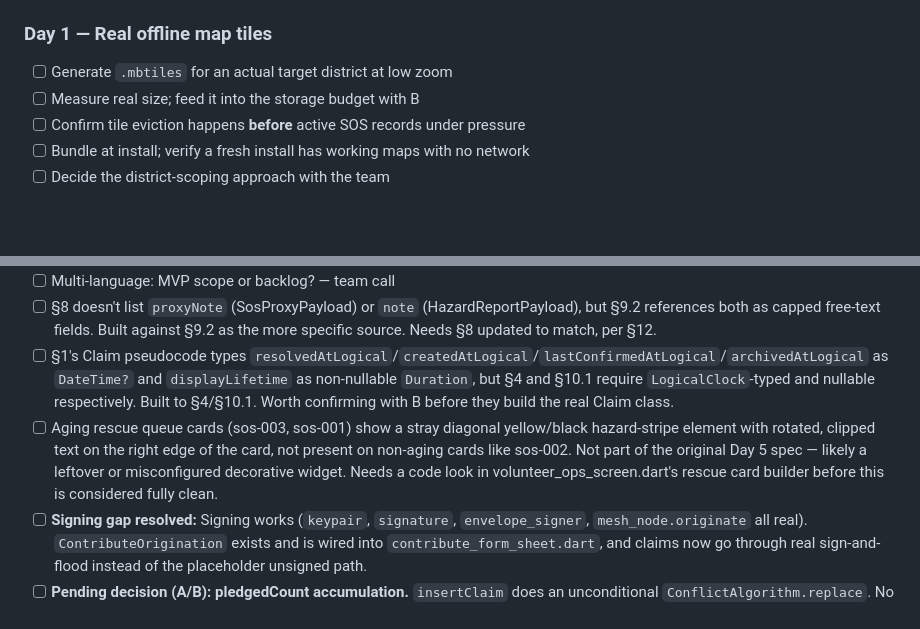
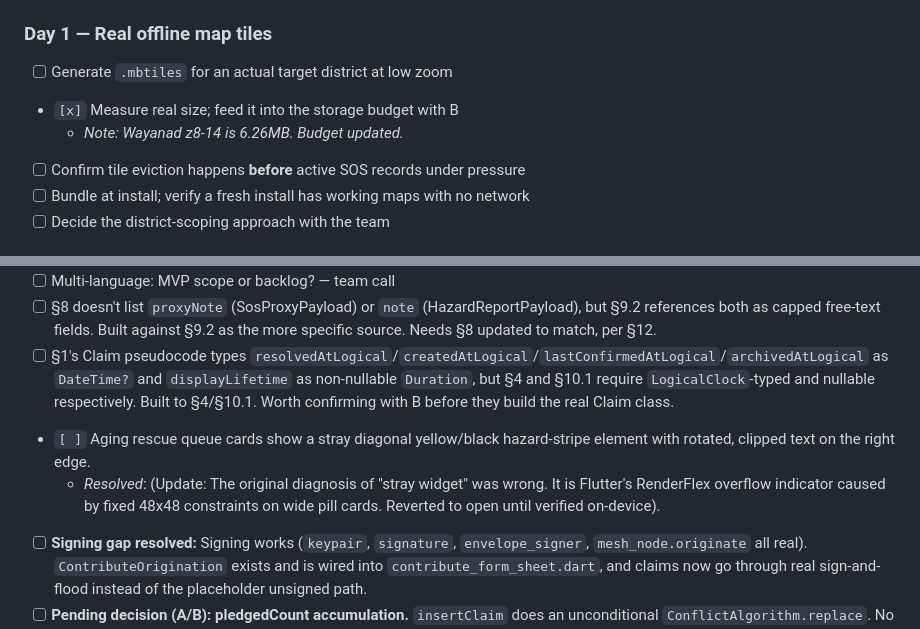
Before and after one commit to monish1929/MayDay, a Markdown page: Docs/PERSON_C.md, 2 parts joined by grey strips. GitHub-like rendering; blank space fills up the shorter version.

Commit message:
docs: update Week 5 progress and storage budget

```diff
--- a/Docs/PERSON_C.md
+++ b/Docs/PERSON_C.md
@@ -350,7 +350,8 @@ That last check is worth more than any amount of internal design review.
 
 ### Day 1 — Real offline map tiles
 - [ ] Generate `.mbtiles` for an actual target district at low zoom
-- [ ] Measure real size; feed it into the storage budget with B
+- `[x]` Measure real size; feed it into the storage budget with B
+  - *Note: Wayanad z8-14 is 6.26MB. Budget updated.*
 - [ ] Confirm tile eviction happens **before** active SOS records under pressure
 - [ ] Bundle at install; verify a fresh install has working maps with no network
 - [ ] Decide the district-scoping approach with the team
@@ -456,7 +457,8 @@ Beyond the standard checks in `CLAUDE.md` §4.5:
 - [ ] Multi-language: MVP scope or backlog? — team call
 - [ ] §8 doesn't list `proxyNote` (SosProxyPayload) or `note` (HazardReportPayload), but §9.2 references both as capped free-text fields. Built against §9.2 as the more specific source. Needs §8 updated to match, per §12.
 - [ ] §1's Claim pseudocode types `resolvedAtLogical`/`createdAtLogical`/`lastConfirmedAtLogical`/`archivedAtLogical` as `DateTime?` and `displayLifetime` as non-nullable `Duration`, but §4 and §10.1 require `LogicalClock`-typed and nullable respectively. Built to §4/§10.1. Worth confirming with B before they build the real Claim class.
-- [ ] Aging rescue queue cards (sos-003, sos-001) show a stray diagonal yellow/black hazard-stripe element with rotated, clipped text on the right edge of the card, not present on non-aging cards like sos-002. Not part of the original Day 5 spec — likely a leftover or misconfigured decorative widget. Needs a code look in volunteer_ops_screen.dart's rescue card builder before this is considered fully clean.
+- `[ ]` Aging rescue queue cards show a stray diagonal yellow/black hazard-stripe element with rotated, clipped text on the right edge.
+  - *Resolved*: (Update: The original diagnosis of "stray widget" was wrong. It is Flutter's RenderFlex overflow indicator caused by fixed 48x48 constraints on wide pill cards. Reverted to open until verified on-device).
 - [ ] **Signing gap resolved:** Signing works (`keypair`, `signature`, `envelope_signer`, `mesh_node.originate` all real). `ContributeOrigination` exists and is wired into `contribute_form_sheet.dart`, and claims now go through real sign-and-flood instead of the placeholder unsigned path.
 - [ ] **Pending decision (A/B): pledgedCount accumulation.** `insertClaim` does an unconditional `ConflictAlgorithm.replace`. No add-only merge logic exists for resource pledges from different devices in the same geohash bucket. A recommended a separate `insertOrMergeResourceClaim` method, which is verified as the right approach but not applied yet.
 - [ ] **Pending decision (A/B): Range rendering.** Schema §8.1 requires showing uncertain ranges ("2-6 packets"). Blocked on the same root cause as above — no replica tracking exists in the data layer.
```
